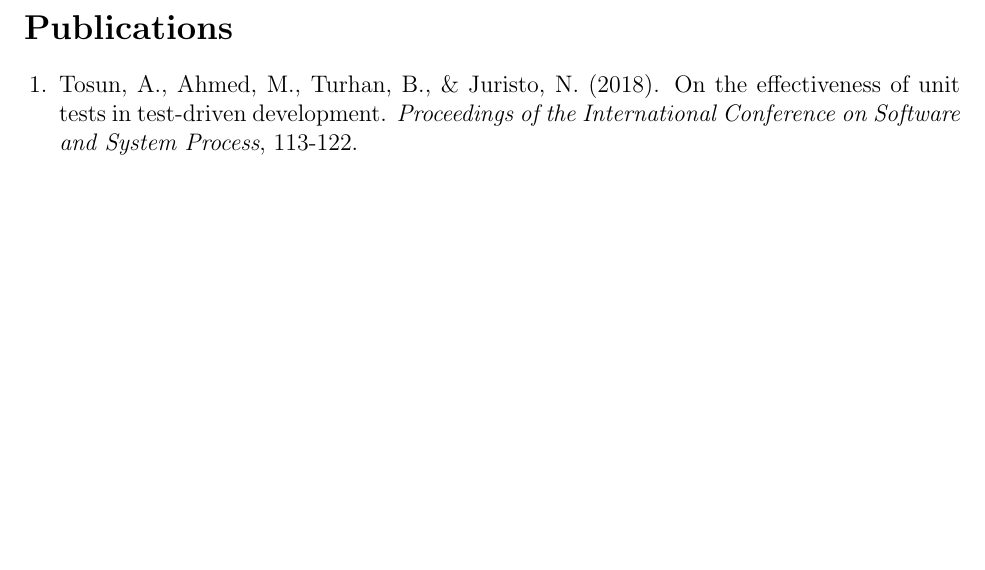
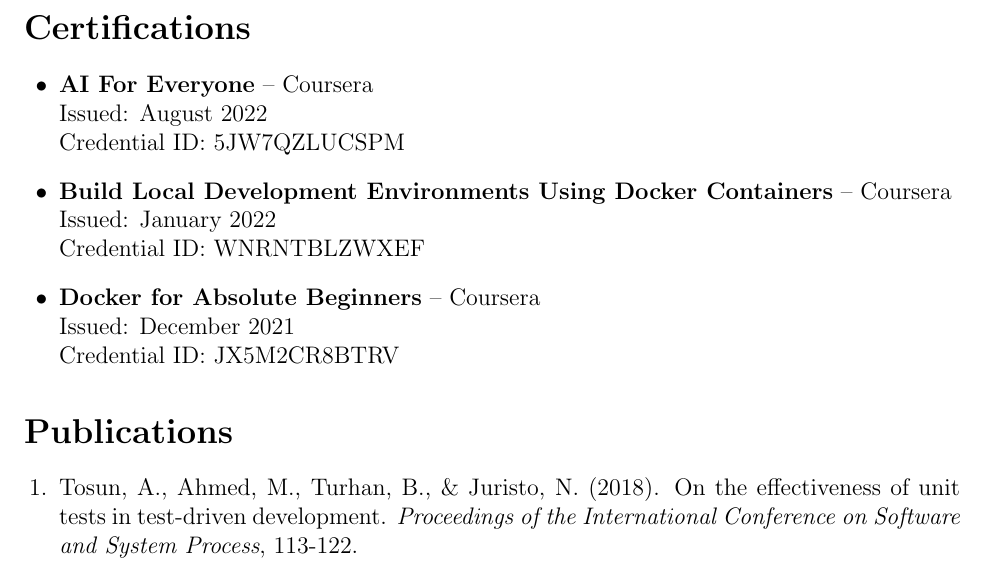
Before and after one commit to muzahm01/cv, a LaTeX CV (cv.tex): part of page 3 of 3, cut at the place of the change, the shorter picture padded with empty space. Compiled offline with pdfLaTeX.

Commit message:
add certifications as well

```diff
--- a/cv.tex
+++ b/cv.tex
@@ -94,6 +94,20 @@
     \item Bachelor of Science (Hons) in Information Technology
 \end{itemize}
 
+\section*{Certifications}
+
+\begin{itemize}[leftmargin=1.5em]
+    \item \textbf{AI For Everyone} -- Coursera \\
+    Issued: August 2022 \\
+    Credential ID: 5JW7QZLUCSPM
+    \item \textbf{Build Local Development Environments Using Docker Containers} -- Coursera \\
+    Issued: January 2022 \\
+    Credential ID: WNRNTBLZWXEF
+    \item \textbf{Docker for Absolute Beginners} -- Coursera \\
+    Issued: December 2021 \\
+    Credential ID: JX5M2CR8BTRV
+\end{itemize}
+
 \section*{Publications}
 
 \begin{enumerate}[leftmargin=1.5em]
```
